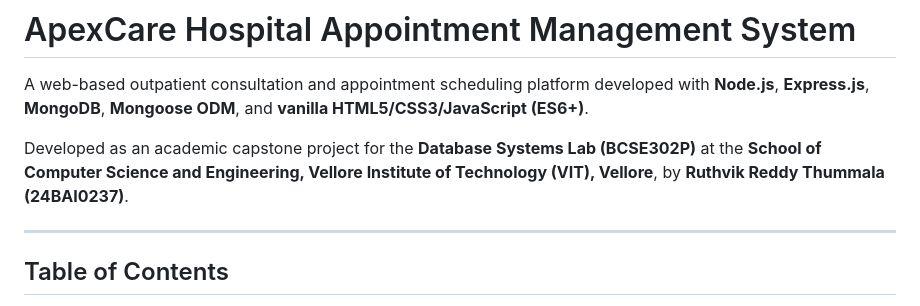
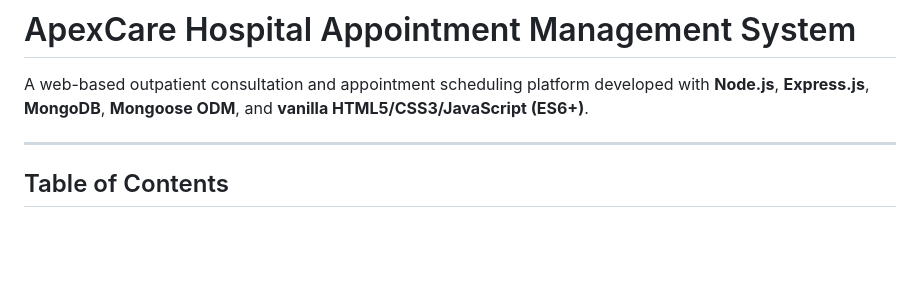
Before and after one commit to ruthvikk-reddy/Hospital-Appointment-Management-System, a Markdown page: README.md, the part around the change. GitHub-like rendering; blank space fills up the shorter version.

Commit message:
Update README to remove project attribution
Removed the academic project attribution from the README.

```diff
--- a/README.md
+++ b/README.md
@@ -1,8 +1,6 @@
 # ApexCare Hospital Appointment Management System
 
 A web-based outpatient consultation and appointment scheduling platform developed with **Node.js**, **Express.js**, **MongoDB**, **Mongoose ODM**, and **vanilla HTML5/CSS3/JavaScript (ES6+)**.
-
-Developed as an academic capstone project for the **Database Systems Lab (BCSE302P)** at the **School of Computer Science and Engineering, Vellore Institute of Technology (VIT), Vellore**, by **Ruthvik Reddy Thummala (24BAI0237)**.
 
 ---
 
```
